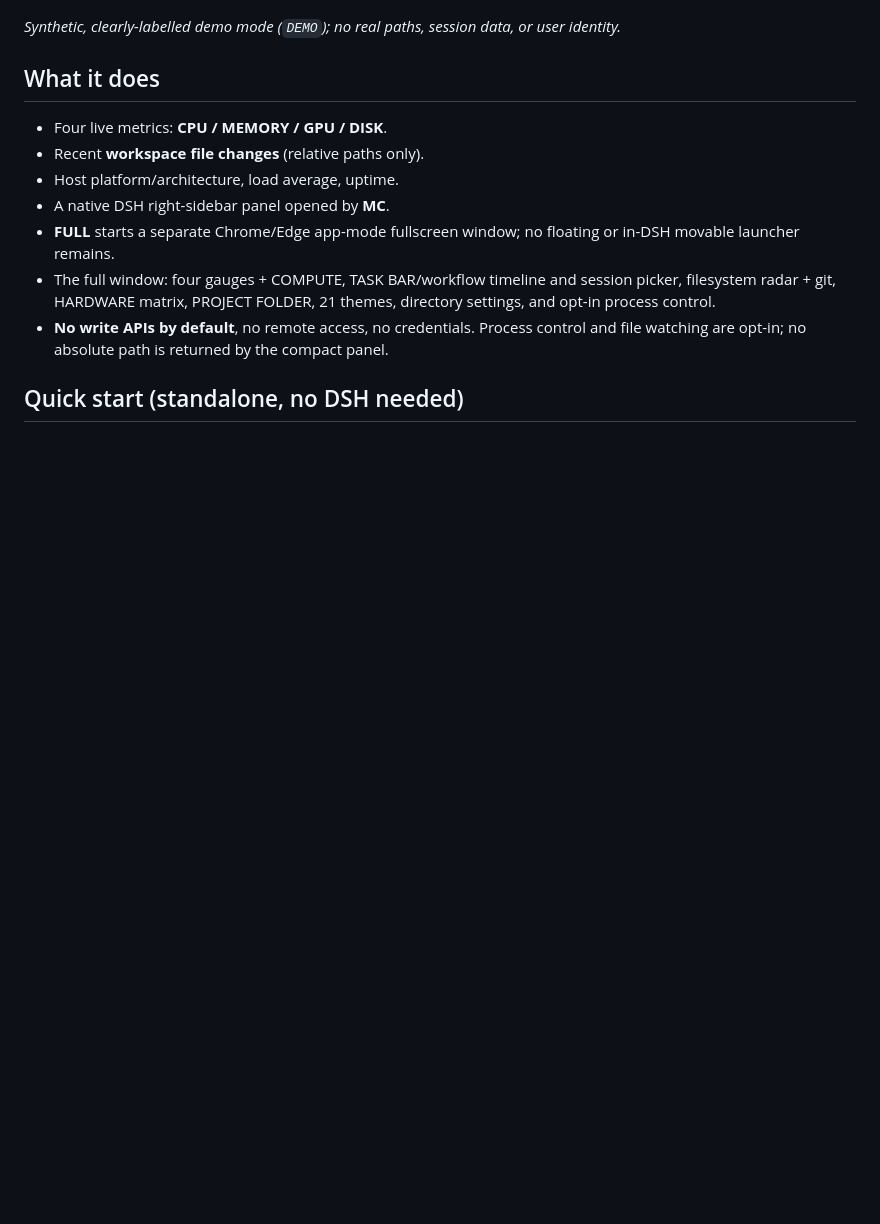
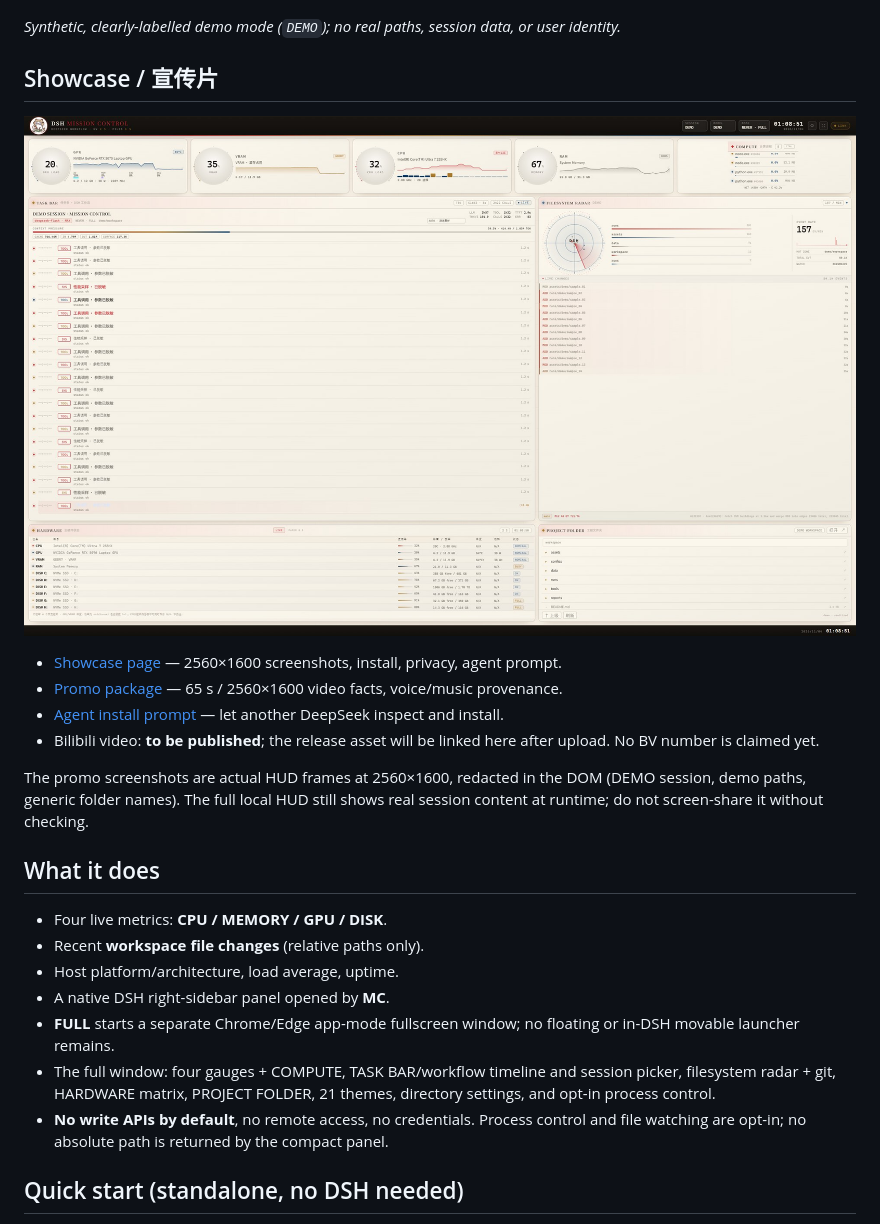
Before and after one commit to HDMcat/dsh-mission-control, a Markdown page: README.md, the part around the change. GitHub-like rendering; pictures changed too: docs/showcase/overview.jpg (added); blank space fills up the shorter version.

Commit message:
docs: add showcase page and promo artifacts

```diff
--- a/README.md
+++ b/README.md
@@ -21,6 +21,19 @@ provider and are used with permission for this project.*
 ![Sanitized demo](docs/demo.png)
 
 *Synthetic, clearly-labelled demo mode (`DEMO`); no real paths, session data, or user identity.*
+
+## Showcase / 宣传片
+
+![Mission Control HUD](docs/showcase/overview.jpg)
+
+- [Showcase page](docs/index.html) — 2560×1600 screenshots, install, privacy, agent prompt.
+- [Promo package](docs/PROMO.md) — 65 s / 2560×1600 video facts, voice/music provenance.
+- [Agent install prompt](docs/AGENT-INSTALL-PROMPT.md) — let another DeepSeek inspect and install.
+- Bilibili video: **to be published**; the release asset will be linked here after upload. No BV number is claimed yet.
+
+The promo screenshots are actual HUD frames at 2560×1600, redacted in the DOM
+(DEMO session, demo paths, generic folder names). The full local HUD still shows
+real session content at runtime; do not screen-share it without checking.
 
 ## What it does
 
```
Also changed, not shown: docs/AGENT-INSTALL-PROMPT.md (added, +36 -0 lines), docs/PROMO.md (added, +28 -0 lines), docs/showcase/files.jpg (added), docs/showcase/hardware.jpg (added), docs/showcase/og.jpg (added), docs/showcase/title.jpg (added), 2 other files.
